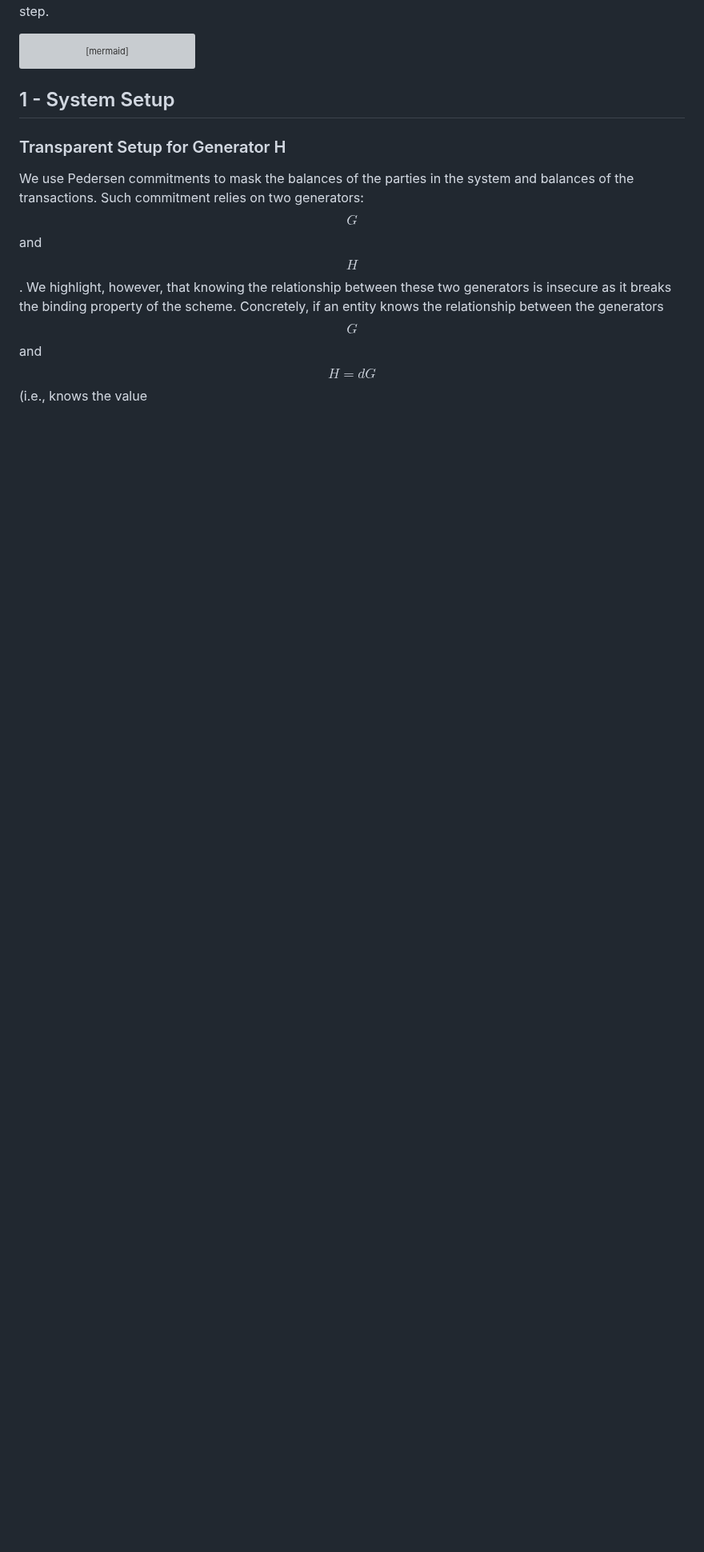
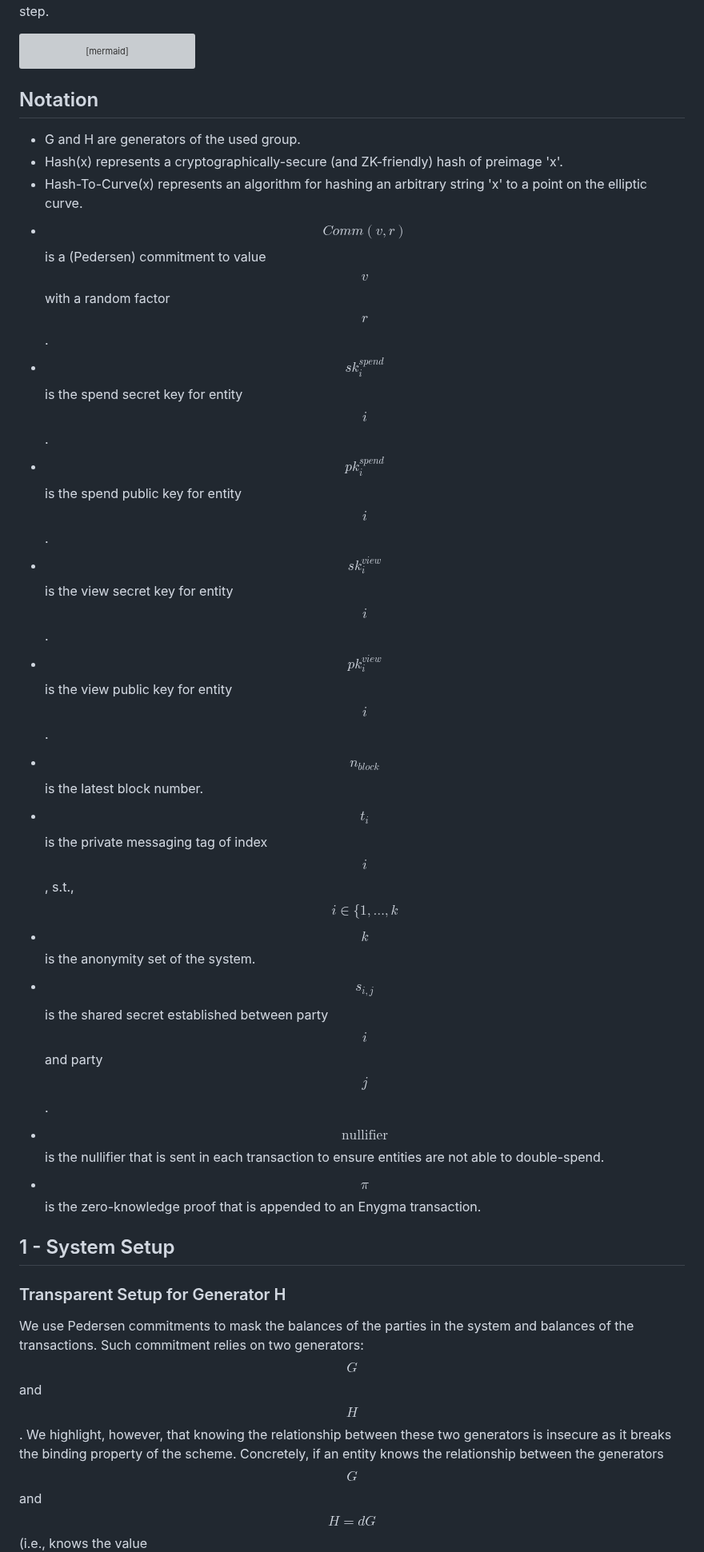
Before and after one commit to raylsnetwork/Enygma, a Markdown page: enygma_payments/protocol_description.md, the part around one of its changes. Shown at 80% size. Drawn GitHub-style; blank space fills up the shorter version; grey boxes are pictures that could not be loaded.

````diff
--- a/enygma_payments/protocol_description.md
+++ b/enygma_payments/protocol_description.md
@@ -33,6 +33,22 @@ flowchart LR
 
 ```
 
+## Notation
+
+* G and H are generators of the used group.
+* Hash(x) represents a cryptographically-secure (and ZK-friendly) hash of preimage 'x'.
+* Hash-To-Curve(x) represents an algorithm for hashing an arbitrary string 'x' to a point on the elliptic curve.
+* $$Comm(v, r)$$ is a (Pedersen) commitment to value $$v$$ with a random factor $$r$$.
+* $$sk_{i}^{spend}$$ is the spend secret key for entity $$i$$.
+* $$pk_{i}^{spend}$$ is the spend public key for entity $$i$$.
+* $$sk_{i}^{view}$$ is the view secret key for entity $$i$$.
+* $$pk_{i}^{view}$$ is the view public key for entity $$i$$.
+* $$n_{block}$$ is the latest block number.
+* $$t_{i}$$ is the private messaging tag of index $$i$$, s.t.,  $$i \in \lbrace 1,\ldots,k$$
+* $$k$$ is the anonymity set of the system.
+* $$s_{i, j}$$ is the shared secret established between party $$i$$ and party $$j$$.
+* $$\text{nullifier}$$ is the nullifier that is sent in each transaction to ensure entities are not able to double-spend.
+* $$\pi$$ is the zero-knowledge proof that is appended to an Enygma transaction.
 
 ## 1 - System Setup
 
````
Also changed, not shown: other parts of enygma_payments/protocol_description.md (+1 -1 lines).
